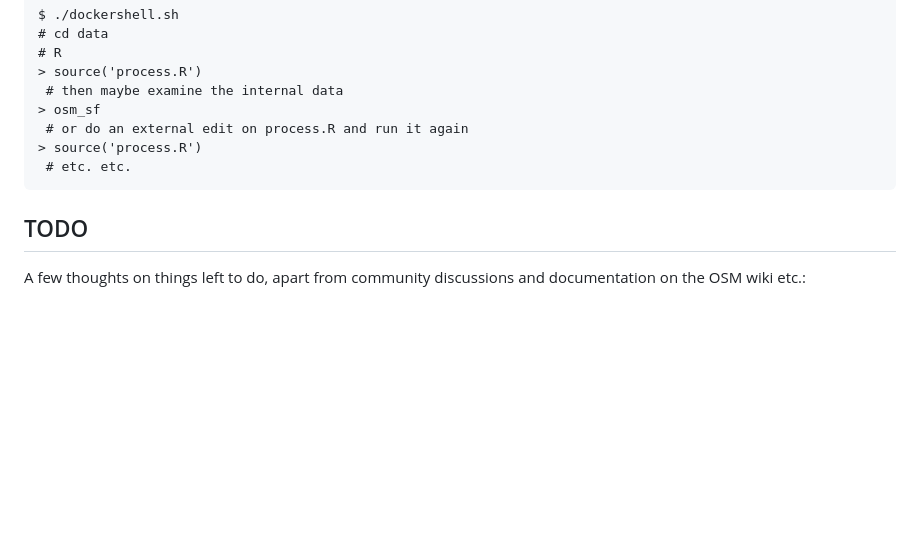
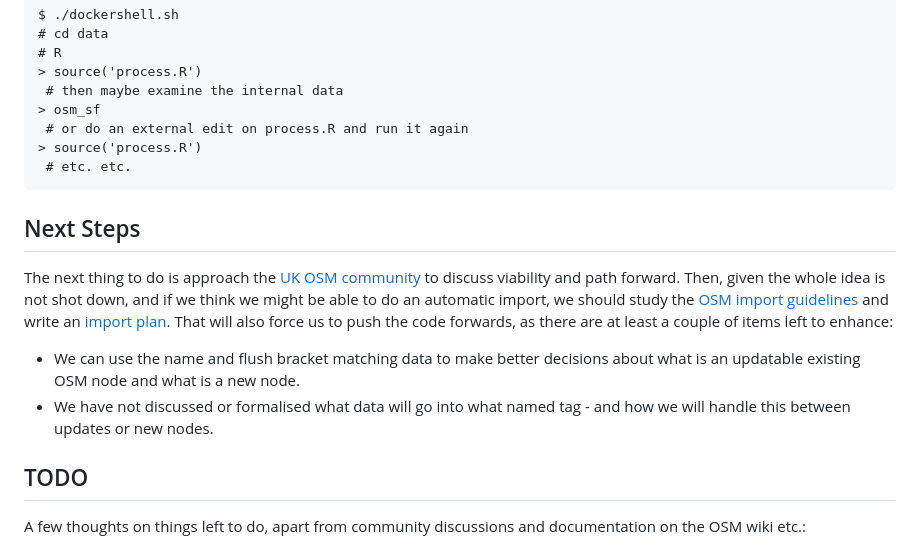
Before and after one commit to grahamwhaley/OSM_UK_trigpoints, a Markdown page: README.md, the part around the change. Rendered like a GitHub page; blank space fills up the shorter version.

Commit message:
README: Note what might be next
including approaching the community and improving/formalising the final
generation of import data.

Signed-off-by: Graham Whaley <graham.whaley@gmail.com>

````diff
--- a/README.md
+++ b/README.md
@@ -327,6 +327,21 @@ $ ./dockershell.sh
  # etc. etc.
 ```
 
+## Next Steps
+
+The next thing to do is approach the
+[UK OSM community](https://community.openstreetmap.org/c/communities/uk/86) to discuss viability
+and path forward. Then, given the whole idea is not shot down, and if we think we might be able
+to do an automatic import, we should study the
+[OSM import guidelines](https://wiki.openstreetmap.org/wiki/Import/Guidelines)
+and write an [import plan](https://wiki.openstreetmap.org/wiki/Import/Plan_Outline). That will also
+force us to push the code forwards, as there are at least a couple of items left to enhance:
+
+  - We can use the name and flush bracket matching data to make better decisions about what is
+    an updatable existing OSM node and what is a new node.
+  - We have not discussed or formalised what data will go into what named tag - and how we will handle
+    this between updates or new nodes.
+
 ## TODO
 
 A few thoughts on things left to do, apart from community discussions and documentation on the
````
